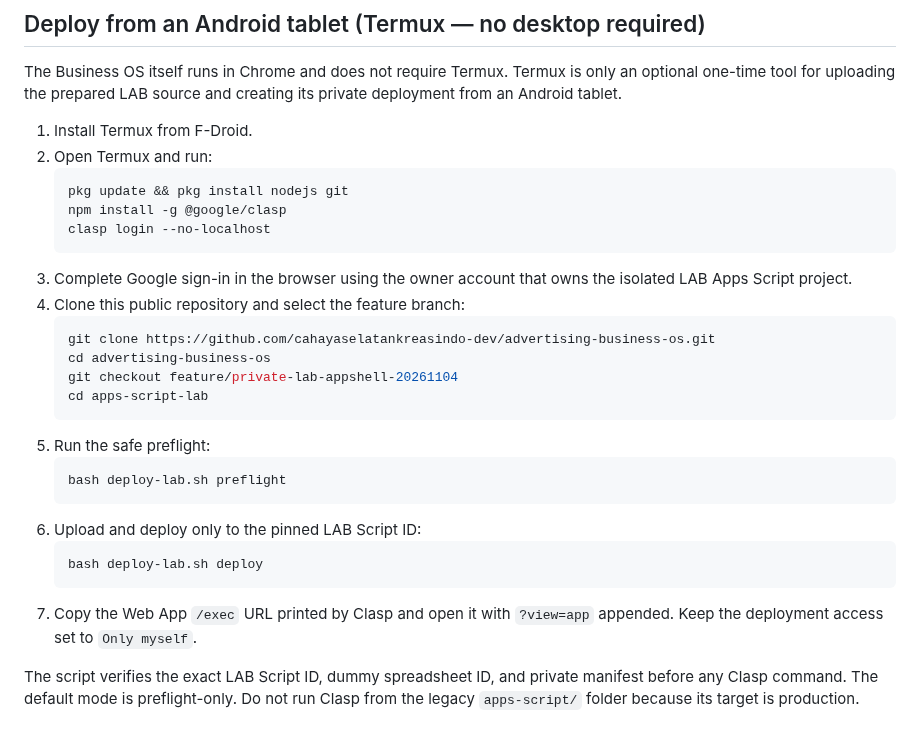
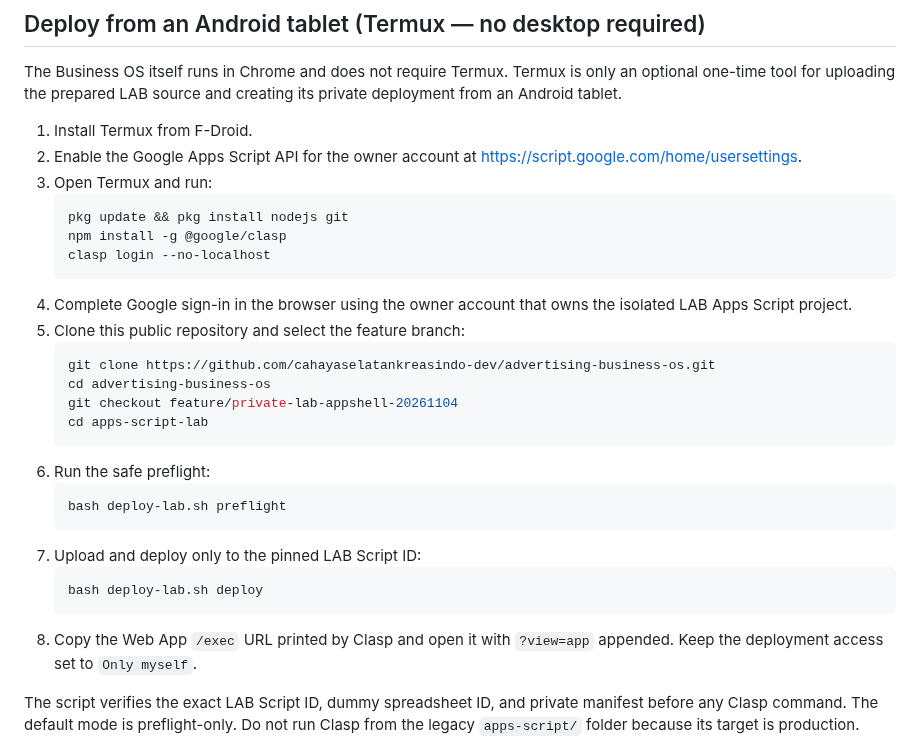
Before and after one commit to cahayaselatankreasindo-dev/advertising-business-os, a Markdown page: docs/tinyfish-integration.md, the part around the change. Drawn GitHub-style.

Commit message:
docs: include Apps Script API enablement for tablet clasp setup

````diff
--- a/docs/tinyfish-integration.md
+++ b/docs/tinyfish-integration.md
@@ -45,29 +45,30 @@ This repository change implements the server-side adapter and UI, but does not d
 The Business OS itself runs in Chrome and does not require Termux. Termux is only an optional one-time tool for uploading the prepared LAB source and creating its private deployment from an Android tablet.
 
 1. Install Termux from F-Droid.
-2. Open Termux and run:
+2. Enable the Google Apps Script API for the owner account at https://script.google.com/home/usersettings.
+3. Open Termux and run:
    ```sh
    pkg update && pkg install nodejs git
    npm install -g @google/clasp
    clasp login --no-localhost
    ```
-3. Complete Google sign-in in the browser using the owner account that owns the isolated LAB Apps Script project.
-4. Clone this public repository and select the feature branch:
+4. Complete Google sign-in in the browser using the owner account that owns the isolated LAB Apps Script project.
+5. Clone this public repository and select the feature branch:
    ```sh
    git clone https://github.com/cahayaselatankreasindo-dev/advertising-business-os.git
    cd advertising-business-os
    git checkout feature/private-lab-appshell-20261104
    cd apps-script-lab
    ```
-5. Run the safe preflight:
+6. Run the safe preflight:
    ```sh
    bash deploy-lab.sh preflight
    ```
-6. Upload and deploy only to the pinned LAB Script ID:
+7. Upload and deploy only to the pinned LAB Script ID:
    ```sh
    bash deploy-lab.sh deploy
    ```
-7. Copy the Web App `/exec` URL printed by Clasp and open it with `?view=app` appended. Keep the deployment access set to `Only myself`.
+8. Copy the Web App `/exec` URL printed by Clasp and open it with `?view=app` appended. Keep the deployment access set to `Only myself`.
 
 The script verifies the exact LAB Script ID, dummy spreadsheet ID, and private manifest before any Clasp command. The default mode is preflight-only. Do not run Clasp from the legacy `apps-script/` folder because its target is production.
 
````
